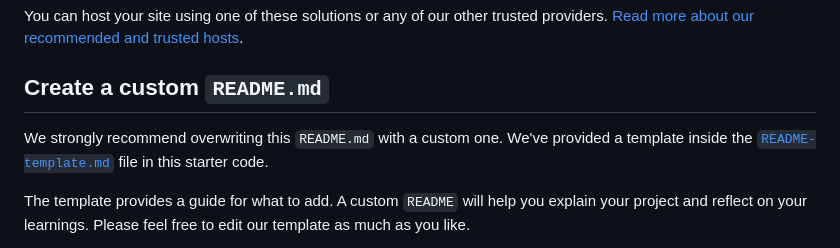
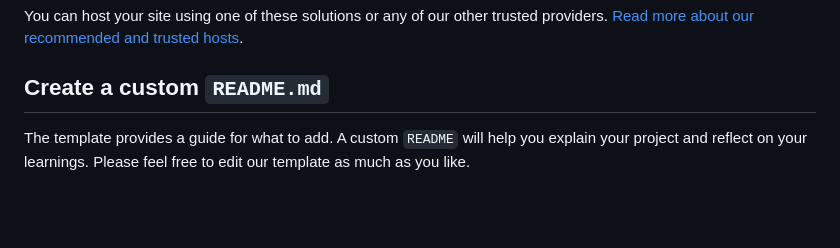
Before and after one commit to singodiyashubham87/Testimonial-Grid-Section, a Markdown page: README.md, the part around the change. GitHub-like rendering; blank space fills up the shorter version.

```diff
--- a/README.md
+++ b/README.md
@@ -54,8 +54,6 @@ You can host your site using one of these solutions or any of our other trusted
 
 ## Create a custom `README.md`
 
-We strongly recommend overwriting this `README.md` with a custom one. We've provided a template inside the [`README-template.md`](./README-template.md) file in this starter code.
-
 The template provides a guide for what to add. A custom `README` will help you explain your project and reflect on your learnings. Please feel free to edit our template as much as you like.
 
 Once you've added your information to the template, delete this file and rename the `README-template.md` file to `README.md`. That will make it show up as your repository's README file.
```
